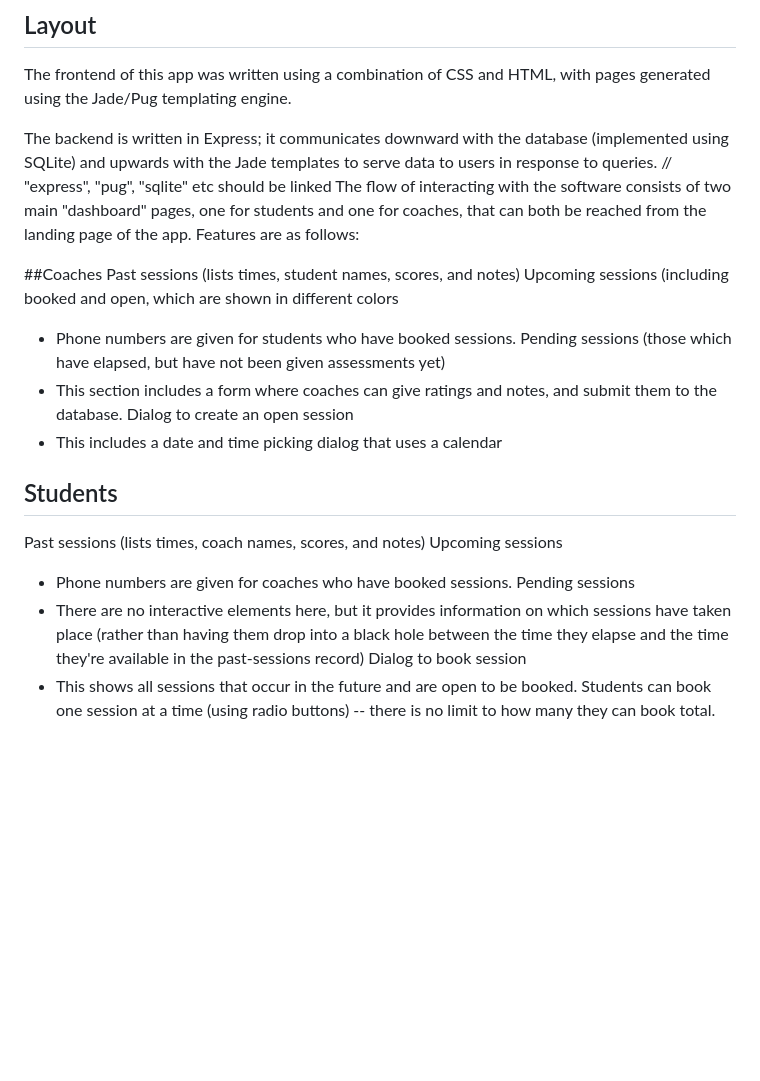
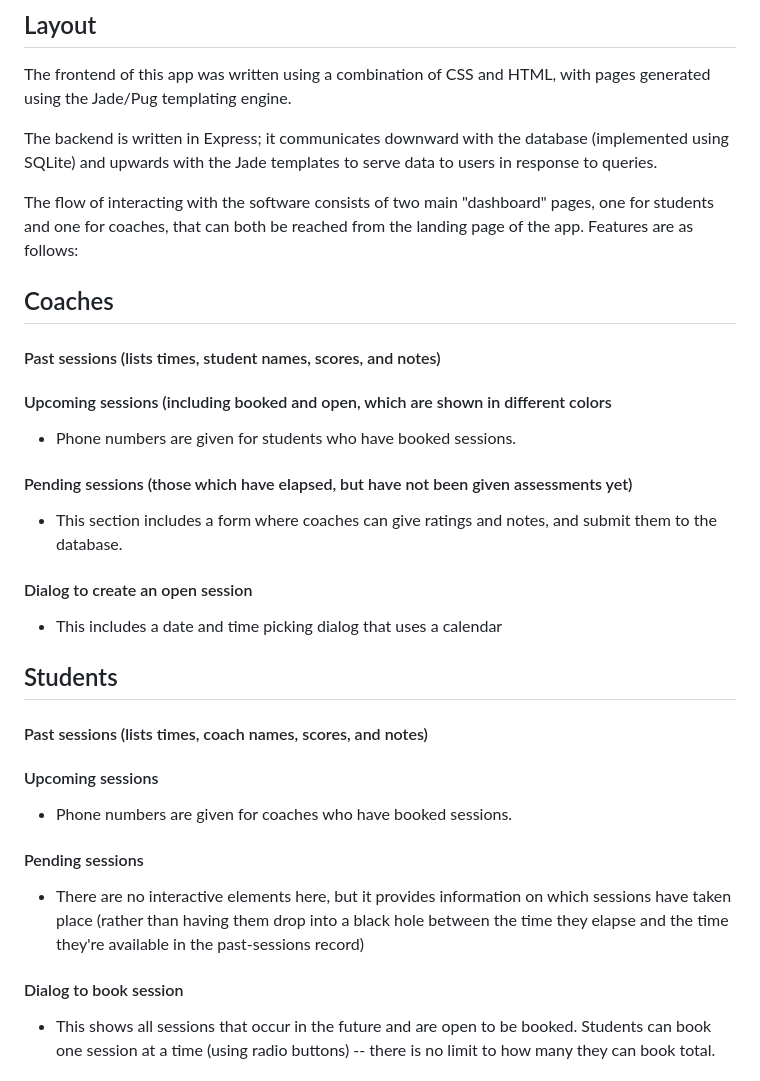
Before and after one commit to jp-x-g/takeout, a Markdown page: README.md, the part around one of its changes. Drawn GitHub-style; blank space fills up the shorter version.

Commit message:
Fix formatting

```diff
--- a/README.md
+++ b/README.md
@@ -11,25 +11,25 @@ DEBUG=myapp:* npm start
 The frontend of this app was written using a combination of CSS and HTML, with pages generated using the Jade/Pug templating engine.
 
 The backend is written in Express; it communicates downward with the database (implemented using SQLite) and upwards with the Jade templates to serve data to users in response to queries.
-// "express", "pug", "sqlite" etc should be linked
+
 The flow of interacting with the software consists of two main "dashboard" pages, one for students and one for coaches, that can both be reached from the landing page of the app. Features are as follows:
 
-##Coaches
-Past sessions (lists times, student names, scores, and notes)
-Upcoming sessions (including booked and open, which are shown in different colors
+##  Coaches
+#### Past sessions (lists times, student names, scores, and notes)
+#### Upcoming sessions (including booked and open, which are shown in different colors
 - Phone numbers are given for students who have booked sessions.
-Pending sessions (those which have elapsed, but have not been given assessments yet)
+#### Pending sessions (those which have elapsed, but have not been given assessments yet)
 - This section includes a form where coaches can give ratings and notes, and submit them to the database.
-Dialog to create an open session
+#### Dialog to create an open session
 - This includes a date and time picking dialog that uses a calendar
 
 ## Students
-Past sessions (lists times, coach names, scores, and notes)
-Upcoming sessions
+#### Past sessions (lists times, coach names, scores, and notes)
+#### Upcoming sessions
 - Phone numbers are given for coaches who have booked sessions.
-Pending sessions
+#### Pending sessions
 - There are no interactive elements here, but it provides information on which sessions have taken place (rather than having them drop into a black hole between the time they elapse and the time they're available in the past-sessions record)
-Dialog to book session
+#### Dialog to book session
 - This shows all sessions that occur in the future and are open to be booked. Students can book one session at a time (using radio buttons) -- there is no limit to how many they can book total.
 
 ## Database
```
Also changed, not shown: other parts of README.md (+1 -1 lines).
